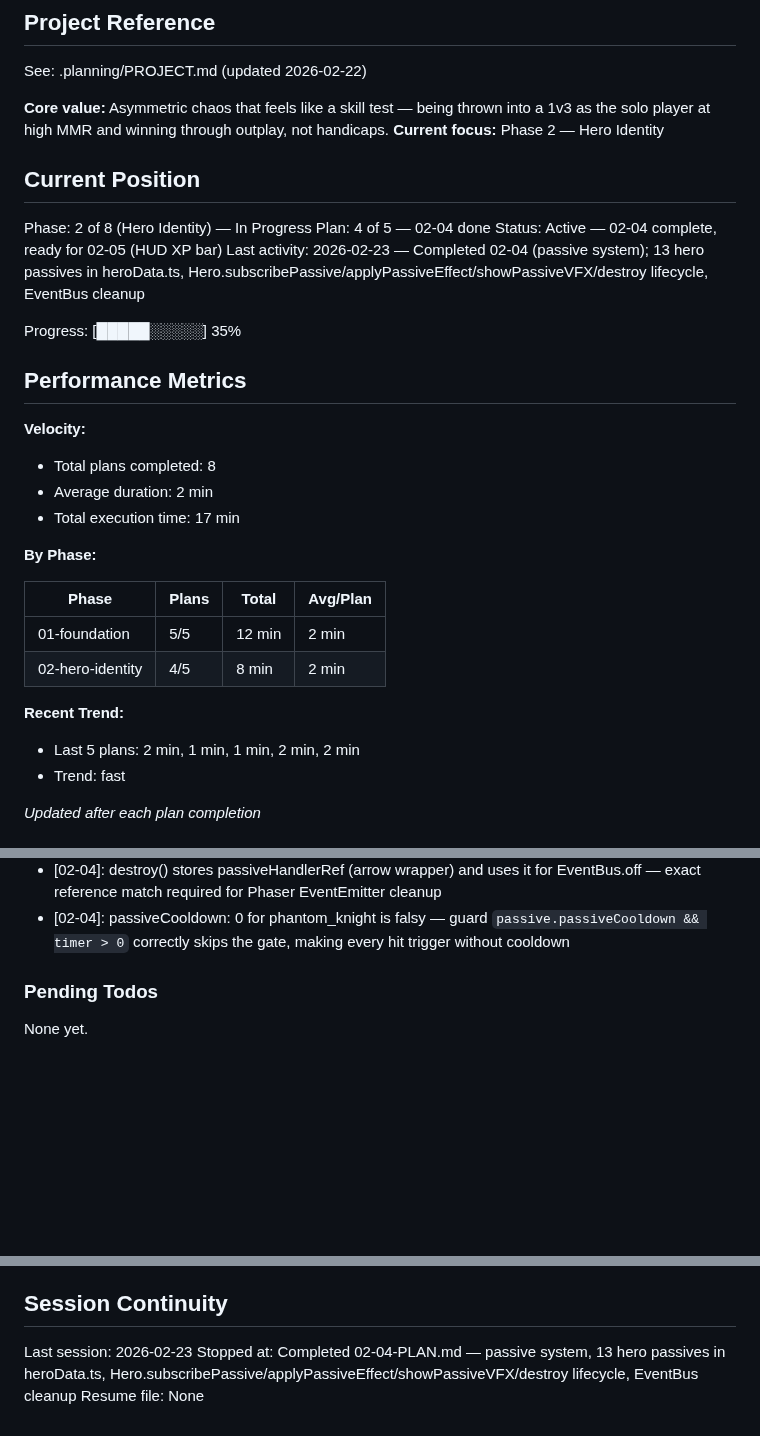
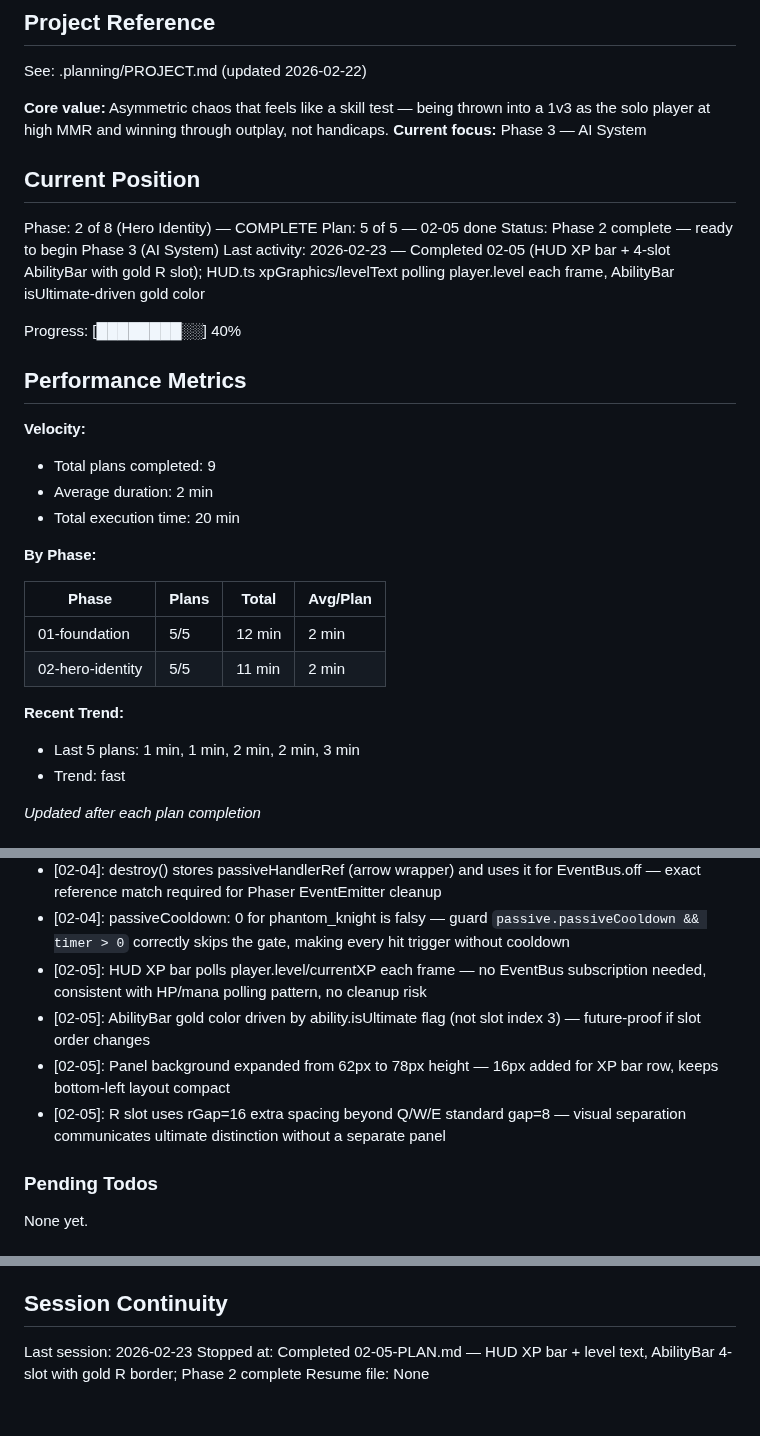
Before and after one commit to Brenopires/dota22, a Markdown page: .planning/STATE.md, 3 parts joined by grey strips. Drawn GitHub-style; blank space fills up the shorter version.

Commit message:
docs(02-05): complete HUD XP bar and 4-slot AbilityBar plan
- 02-05-SUMMARY.md: XP bar + level text in HUD, gold R slot in AbilityBar
- STATE.md: Phase 2 complete (5/5), position advanced to Phase 3 ready
- 4 key decisions logged: XP polling pattern, isUltimate color flag, panel height, rGap

```diff
--- a/.planning/STATE.md
+++ b/.planning/STATE.md
@@ -5,33 +5,33 @@
 See: .planning/PROJECT.md (updated 2026-02-22)
 
 **Core value:** Asymmetric chaos that feels like a skill test — being thrown into a 1v3 as the solo player at high MMR and winning through outplay, not handicaps.
-**Current focus:** Phase 2 — Hero Identity
+**Current focus:** Phase 3 — AI System
 
 ## Current Position
 
-Phase: 2 of 8 (Hero Identity) — In Progress
-Plan: 4 of 5 — 02-04 done
-Status: Active — 02-04 complete, ready for 02-05 (HUD XP bar)
-Last activity: 2026-02-23 — Completed 02-04 (passive system); 13 hero passives in heroData.ts, Hero.subscribePassive/applyPassiveEffect/showPassiveVFX/destroy lifecycle, EventBus cleanup
+Phase: 2 of 8 (Hero Identity) — COMPLETE
+Plan: 5 of 5 — 02-05 done
+Status: Phase 2 complete — ready to begin Phase 3 (AI System)
+Last activity: 2026-02-23 — Completed 02-05 (HUD XP bar + 4-slot AbilityBar with gold R slot); HUD.ts xpGraphics/levelText polling player.level each frame, AbilityBar isUltimate-driven gold color
 
-Progress: [█████░░░░░] 35%
+Progress: [████████░░] 40%
 
 ## Performance Metrics
 
 **Velocity:**
-- Total plans completed: 8
+- Total plans completed: 9
 - Average duration: 2 min
-- Total execution time: 17 min
+- Total execution time: 20 min
 
 **By Phase:**
 
 | Phase | Plans | Total | Avg/Plan |
 |-------|-------|-------|----------|
 | 01-foundation | 5/5 | 12 min | 2 min |
-| 02-hero-identity | 4/5 | 8 min | 2 min |
+| 02-hero-identity | 5/5 | 11 min | 2 min |
 
 **Recent Trend:**
-- Last 5 plans: 2 min, 1 min, 1 min, 2 min, 2 min
+- Last 5 plans: 1 min, 1 min, 2 min, 2 min, 3 min
 - Trend: fast
 
 *Updated after each plan completion*
@@ -74,6 +74,10 @@ Recent decisions affecting current work:
 - [02-04]: buffOnKill/healOnKill fields reused across trigger types in applyPassiveEffect() — routing by passive.trigger means same field can mean different things per trigger category
 - [02-04]: destroy() stores passiveHandlerRef (arrow wrapper) and uses it for EventBus.off — exact reference match required for Phaser EventEmitter cleanup
 - [02-04]: passiveCooldown: 0 for phantom_knight is falsy — guard `passive.passiveCooldown && timer > 0` correctly skips the gate, making every hit trigger without cooldown
+- [02-05]: HUD XP bar polls player.level/currentXP each frame — no EventBus subscription needed, consistent with HP/mana polling pattern, no cleanup risk
+- [02-05]: AbilityBar gold color driven by ability.isUltimate flag (not slot index 3) — future-proof if slot order changes
+- [02-05]: Panel background expanded from 62px to 78px height — 16px added for XP bar row, keeps bottom-left layout compact
+- [02-05]: R slot uses rGap=16 extra spacing beyond Q/W/E standard gap=8 — visual separation communicates ultimate distinction without a separate panel
 
 ### Pending Todos
 
@@ -89,5 +93,5 @@ None yet.
 ## Session Continuity
 
 Last session: 2026-02-23
-Stopped at: Completed 02-04-PLAN.md — passive system, 13 hero passives in heroData.ts, Hero.subscribePassive/applyPassiveEffect/showPassiveVFX/destroy lifecycle, EventBus cleanup
+Stopped at: Completed 02-05-PLAN.md — HUD XP bar + level text, AbilityBar 4-slot with gold R border; Phase 2 complete
 Resume file: None
```
Also changed, not shown: 1 other file.
